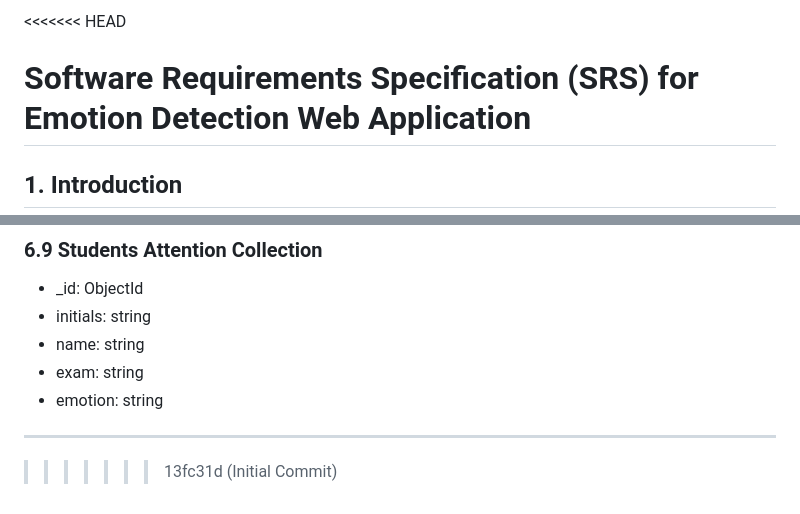
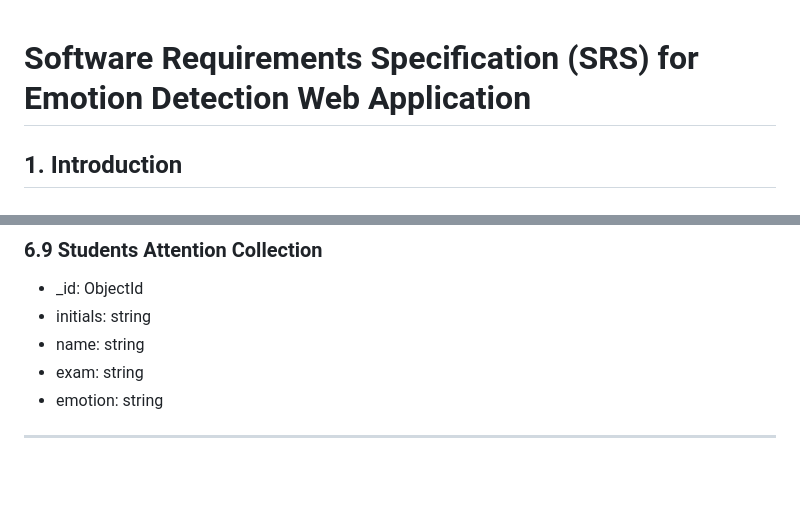
Before and after one commit to manishwarMoturi/Emotion-Detection-in-Online-Assessment, a Markdown page: SRS.md, 2 parts joined by grey strips. Rendered like a GitHub page; blank space fills up the shorter version.

```diff
--- a/SRS.md
+++ b/SRS.md
@@ -1,4 +1,3 @@
-<<<<<<< HEAD
 # Software Requirements Specification (SRS) for Emotion Detection Web Application
 
 ## 1. Introduction
@@ -546,4 +544,3 @@ The system uses MongoDB as the primary database. The main collections and their
 - emotion: string
 
 ---
->>>>>>> 13fc31d (Initial Commit)
```
Also changed, not shown: other parts of SRS.md (+0 -1 lines).
